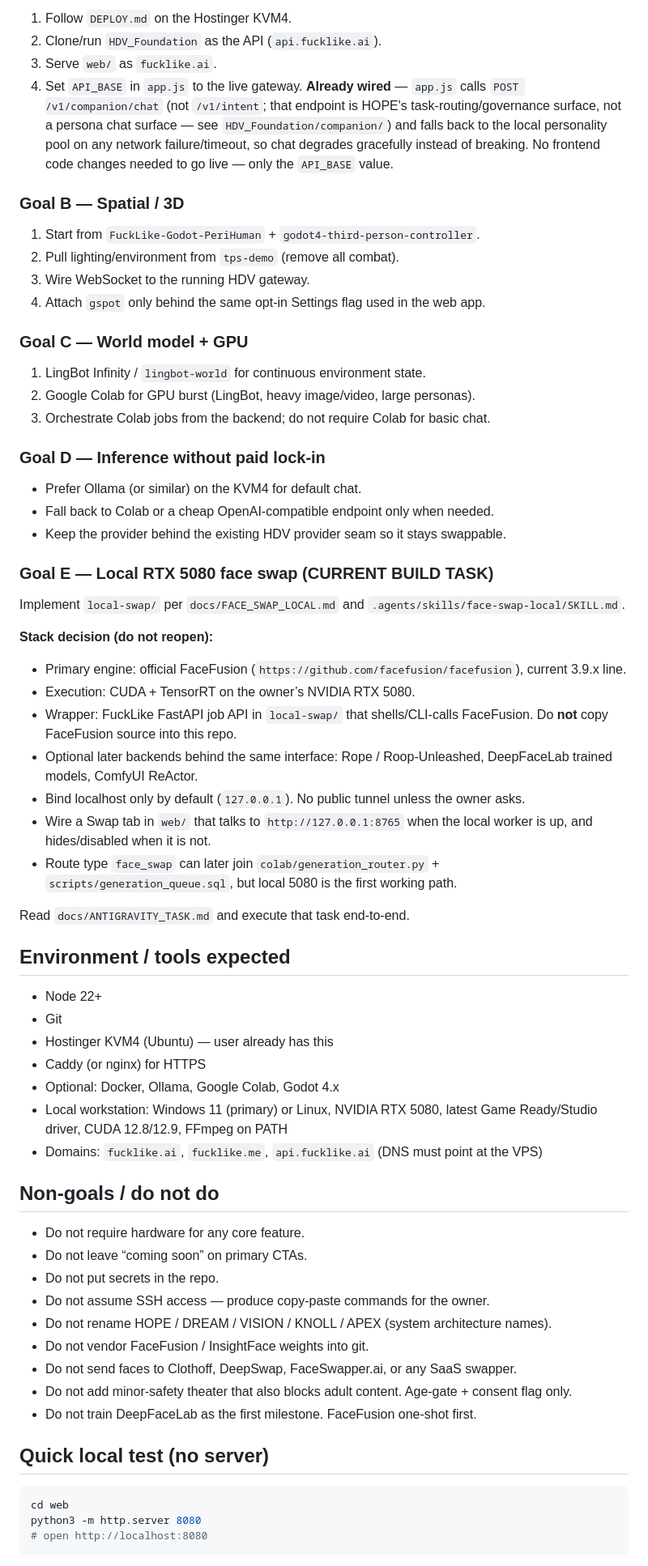
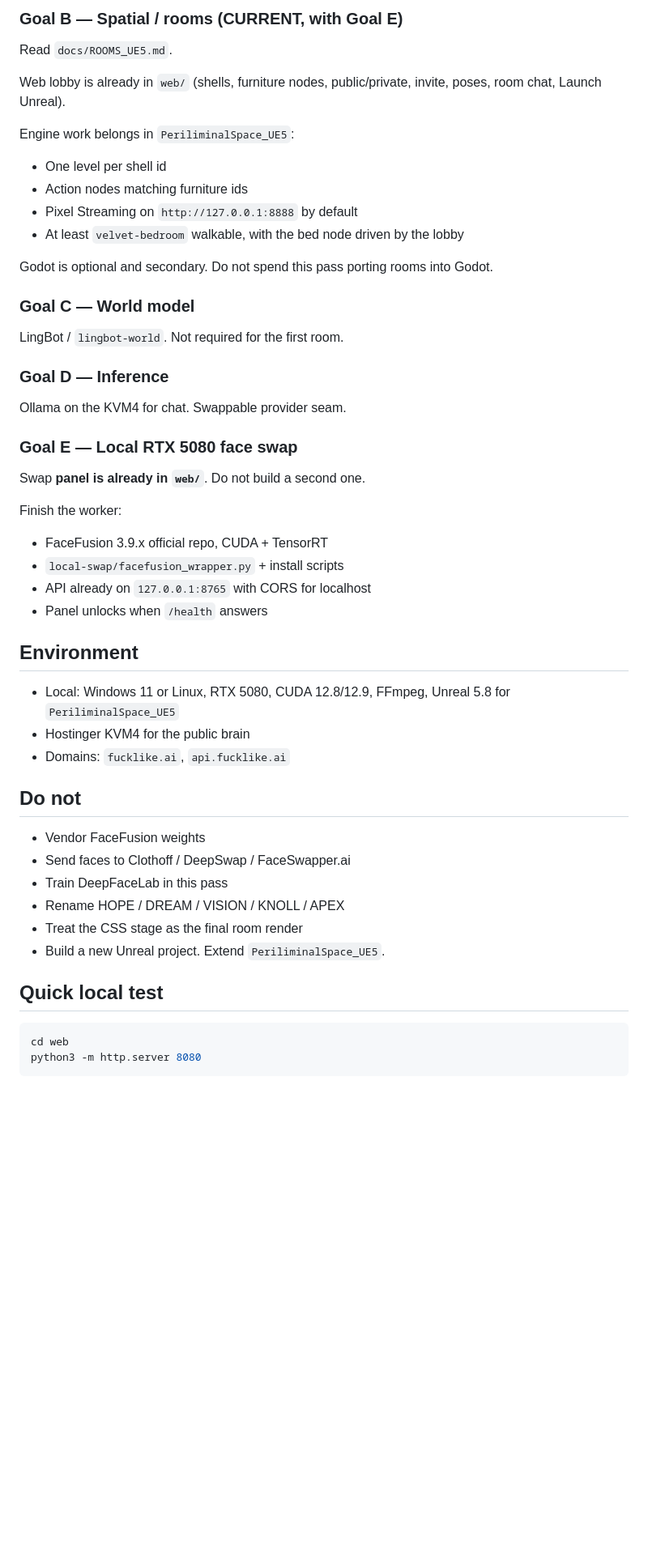
Before and after one commit to joeholloway445-maker/FuckLike, a Markdown page: AGENTS.md, the part around one of its changes. Shown at 81% size. GitHub-like rendering; blank space fills up the shorter version.

Commit message:
Lock rooms to IMVU social loop rendered in Unreal, not Godot

````diff
--- a/AGENTS.md
+++ b/AGENTS.md
@@ -62,74 +51,51 @@ const API_BASE = "";  // set to "https://api.fucklike.ai" when gateway is live
 
-1. Follow `DEPLOY.md` on the Hostinger KVM4.
-2. Clone/run `HDV_Foundation` as the API (`api.fucklike.ai`).
-3. Serve `web/` as `fucklike.ai`.
-4. Set `API_BASE` in `app.js` to the live gateway. **Already wired** — `app.js` calls
-   `POST /v1/companion/chat` (not `/v1/intent`; that endpoint is HOPE's task-routing/governance
-   surface, not a persona chat surface — see `HDV_Foundation/companion/`) and falls back to the
-   local personality pool on any network failure/timeout, so chat degrades gracefully instead of
-   breaking. No frontend code changes needed to go live — only the `API_BASE` value.
+### Goal B — Spatial / rooms (CURRENT, with Goal E)
+Read `docs/ROOMS_UE5.md`.
 
-### Goal B — Spatial / 3D
+Web lobby is already in `web/` (shells, furniture nodes, public/private, invite, poses, room chat, Launch Unreal).
 
-1. Start from `FuckLike-Godot-PeriHuman` + `godot4-third-person-controller`.
-2. Pull lighting/environment from `tps-demo` (remove all combat).
-3. Wire WebSocket to the running HDV gateway.
-4. Attach `gspot` only behind the same opt-in Settings flag used in the web app.
+Engine work belongs in `PeriliminalSpace_UE5`:
+- One level per shell id
+- Action nodes matching furniture ids
+- Pixel Streaming on `http://127.0.0.1:8888` by default
+- At least `velvet-bedroom` walkable, with the bed node driven by the lobby
 
-### Goal C — World model + GPU
+Godot is optional and secondary. Do not spend this pass porting rooms into Godot.
 
-1. LingBot Infinity / `lingbot-world` for continuous environment state.
-2. Google Colab for GPU burst (LingBot, heavy image/video, large personas).
-3. Orchestrate Colab jobs from the backend; do not require Colab for basic chat.
+### Goal C — World model
+LingBot / `lingbot-world`. Not required for the first room.
 
-### Goal D — Inference without paid lock-in
+### Goal D — Inference
+Ollama on the KVM4 for chat. Swappable provider seam.
 
-- Prefer Ollama (or similar) on the KVM4 for default chat.
-- Fall back to Colab or a cheap OpenAI-compatible endpoint only when needed.
-- Keep the provider behind the existing HDV provider seam so it stays swappable.
+### Goal E — Local RTX 5080 face swap
+Swap **panel is already in `web/`**. Do not build a second one.
 
-### Goal E — Local RTX 5080 face swap (CURRENT BUILD TASK)
+Finish the worker:
+- FaceFusion 3.9.x official repo, CUDA + TensorRT
+- `local-swap/facefusion_wrapper.py` + install scripts
+- API already on `127.0.0.1:8765` with CORS for localhost
+- Panel unlocks when `/health` answers
 
-Implement `local-swap/` per `docs/FACE_SWAP_LOCAL.md` and `.agents/skills/face-swap-local/SKILL.md`.
+## Environment
 
-**Stack decision (do not reopen):**
-- Primary engine: official FaceFusion (`https://github.com/facefusion/facefusion`), current 3.9.x line.
-- Execution: CUDA + TensorRT on the owner’s NVIDIA RTX 5080.
-- Wrapper: FuckLike FastAPI job API in `local-swap/` that shells/CLI-calls FaceFusion. Do **not** copy FaceFusion source into this repo.
-- Optional later backends behind the same interface: Rope / Roop-Unleashed, DeepFaceLab trained models, ComfyUI ReActor.
-- Bind localhost only by default (`127.0.0.1`). No public tunnel unless the owner asks.
-- Wire a Swap tab in `web/` that talks to `http://127.0.0.1:8765` when the local worker is up, and hides/disabled when it is not.
-- Route type `face_swap` can later join `colab/generation_router.py` + `scripts/generation_queue.sql`, but local 5080 is the first working path.
+- Local: Windows 11 or Linux, RTX 5080, CUDA 12.8/12.9, FFmpeg, Unreal 5.8 for `PeriliminalSpace_UE5`
+- Hostinger KVM4 for the public brain
+- Domains: `fucklike.ai`, `api.fucklike.ai`
 
-Read `docs/ANTIGRAVITY_TASK.md` and execute that task end-to-end.
+## Do not
 
-## Environment / tools expected
+- Vendor FaceFusion weights
+- Send faces to Clothoff / DeepSwap / FaceSwapper.ai
+- Train DeepFaceLab in this pass
+- Rename HOPE / DREAM / VISION / KNOLL / APEX
+- Treat the CSS stage as the final room render
+- Build a new Unreal project. Extend `PeriliminalSpace_UE5`.
 
-- Node 22+
-- Git
-- Hostinger KVM4 (Ubuntu) — user already has this
-- Caddy (or nginx) for HTTPS
-- Optional: Docker, Ollama, Google Colab, Godot 4.x
-- Local workstation: Windows 11 (primary) or Linux, NVIDIA RTX 5080, latest Game Ready/Studio driver, CUDA 12.8/12.9, FFmpeg on PATH
-- Domains: `fucklike.ai`, `fucklike.me`, `api.fucklike.ai` (DNS must point at the VPS)
-
-## Non-goals / do not do
-
-- Do not require hardware for any core feature.
-- Do not leave “coming soon” on primary CTAs.
-- Do not put secrets in the repo.
-- Do not assume SSH access — produce copy-paste commands for the owner.
-- Do not rename HOPE / DREAM / VISION / KNOLL / APEX (system architecture names).
-- Do not vendor FaceFusion / InsightFace weights into git.
-- Do not send faces to Clothoff, DeepSwap, FaceSwapper.ai, or any SaaS swapper.
-- Do not add minor-safety theater that also blocks adult content. Age-gate + consent flag only.
-- Do not train DeepFaceLab as the first milestone. FaceFusion one-shot first.
-
-## Quick local test (no server)
+## Quick local test
 
 ```bash
 cd web
 python3 -m http.server 8080
-# open http://localhost:8080
 ```
 
````
Also changed, not shown: other parts of AGENTS.md (+30 -43 lines).
